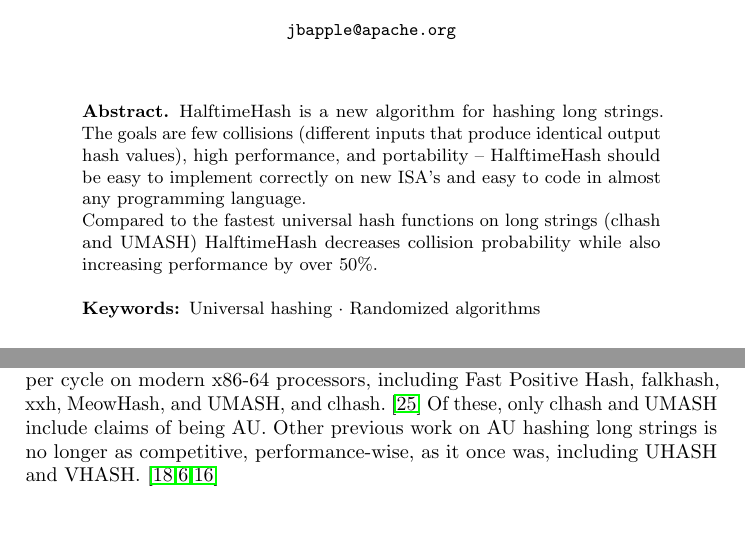
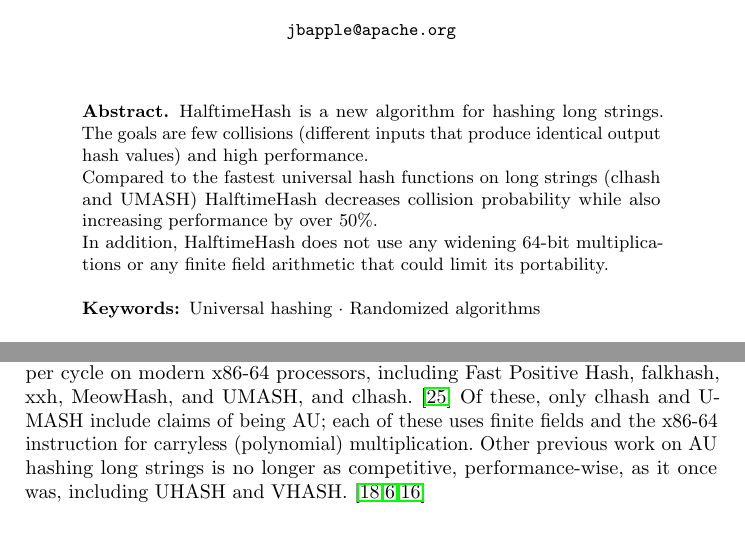
Before and after one commit to jbapple/HalftimeHash, a LaTeX paper (halftime-hash.tex): two parts of pages 1 and 2 of 16, joined at a grey line, cut so that both start at the same text. Compiled offline with pdfLaTeX.

Commit message:
move around portability discussion to one place

```diff
--- a/halftime-hash.tex
+++ b/halftime-hash.tex
@@ -88,9 +88,11 @@
 
 \begin{abstract}
 HalftimeHash is a new algorithm for hashing long strings.
-The goals are few collisions (different inputs that produce identical output hash values), high performance, and portability -- HalftimeHash should be easy to implement correctly on new ISA's and easy to code in almost any programming language.
+The goals are few collisions (different inputs that produce identical output hash values) and high performance.
 
 Compared to the fastest universal hash functions on long strings (clhash and UMASH) HalftimeHash decreases collision probability while also increasing performance by over 50\%.
+
+In addition, HalftimeHash does not use any widening 64-bit multiplications or any finite field arithmetic that could limit its portability.
 
 \keywords{Universal hashing \and Randomized algorithms}
 \end{abstract}
@@ -120,7 +137,7 @@ The codomain has size 16, 24, 32, or 40 bytes, and $\varepsilon$ varies dependin
 \subsection{Prior work}
 
 There are a number of fast hash algorithms that run at rates exceeding 8 bytes per cycle on modern x86-64 processors, including Fast Positive Hash, falk\-hash, xxh, Meow\-Hash, and UMASH, and cl\-hash. \cite{smhasher}
-Of these, only cl\-hash and U\-MASH include claims of being AU.
+Of these, only cl\-hash and U\-MASH include claims of being AU; each of these uses finite fields and the x86-64 instruction for carryless (polynomial) multiplication.
 Other previous work on AU hashing long strings is no longer as competitive, performance-wise, as it once was, including UHASH and VHASH. \cite{clhash,umac,vmac}
 
 % \subsection{Results}
```
Also changed, not shown: halftime-hash.tex (30 more changed lines).
